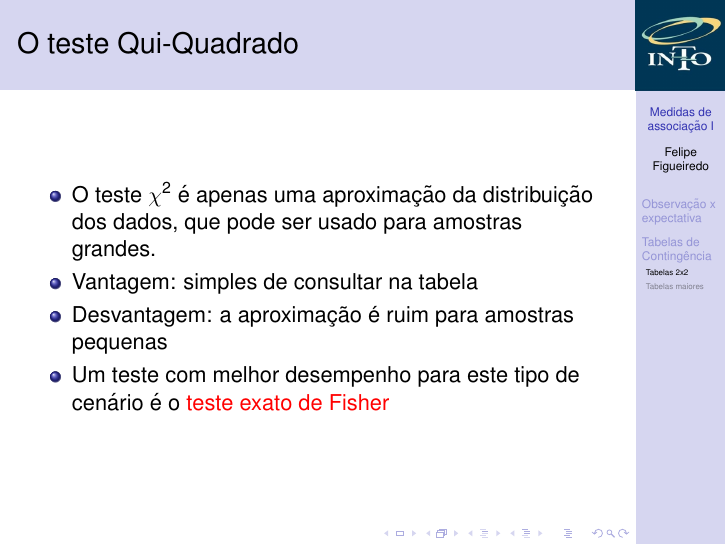
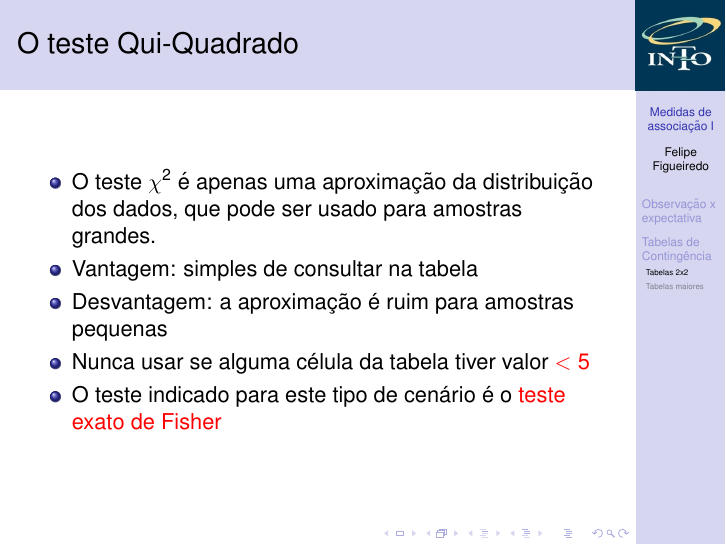
Before and after one commit to philsf/Bioestatistica, LaTeX slides (Aulas/BE-Associacao_I.tex): page 79 of 103 before the commit and page 80 of 104 after it. Compiled offline with pdfLaTeX.

Commit message:
observação importante
Qui-quadrado não pode ser usado com n<5

```diff
--- a/Aulas/BE-Associacao_I.tex
+++ b/Aulas/BE-Associacao_I.tex
@@ -473,8 +473,9 @@ Observe que os totais esperados devem ser iguais aos observados!
     dados, que pode ser usado para amostras grandes.
   \item Vantagem: simples de consultar na tabela
   \item Desvantagem: a aproximação é ruim para amostras pequenas
-  \item Um teste com melhor desempenho para este tipo de cenário é o
-    \alert{teste exato de Fisher}
+  \item Nunca usar se alguma célula da tabela tiver valor \alert{$<5$}
+  \item O teste indicado para este tipo de cenário é o \alert{teste
+      exato de Fisher}
   \end{itemize}
 \end{frame}
 
```
